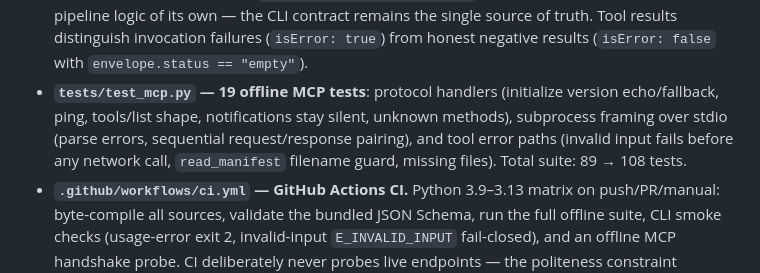
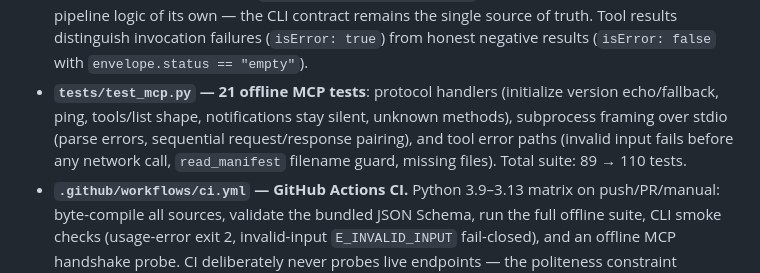
Before and after one commit to Bilal140202/xthread-agent, a Markdown page: RELEASE_NOTES.md, the part around the change. Drawn GitHub-style.

```diff
--- a/RELEASE_NOTES.md
+++ b/RELEASE_NOTES.md
@@ -21,12 +21,12 @@ no schema changed (schema_version stays 3.0), no CLI contract changed.
   single source of truth. Tool results distinguish invocation failures
   (`isError: true`) from honest negative results (`isError: false` with
   `envelope.status == "empty"`).
-- **`tests/test_mcp.py` — 19 offline MCP tests**: protocol handlers
+- **`tests/test_mcp.py` — 21 offline MCP tests**: protocol handlers
   (initialize version echo/fallback, ping, tools/list shape, notifications
   stay silent, unknown methods), subprocess framing over stdio (parse
   errors, sequential request/response pairing), and tool error paths
   (invalid input fails before any network call, `read_manifest` filename
-  guard, missing files). Total suite: 89 → 108 tests.
+  guard, missing files). Total suite: 89 → 110 tests.
 - **`.github/workflows/ci.yml` — GitHub Actions CI.** Python 3.9–3.13
   matrix on push/PR/manual: byte-compile all sources, validate the bundled
   JSON Schema, run the full offline suite, CLI smoke checks (usage-error
```
Also changed, not shown: PROJECT_CONTEXT.md (+4 -1 lines), README.md (+6 -1 lines).
